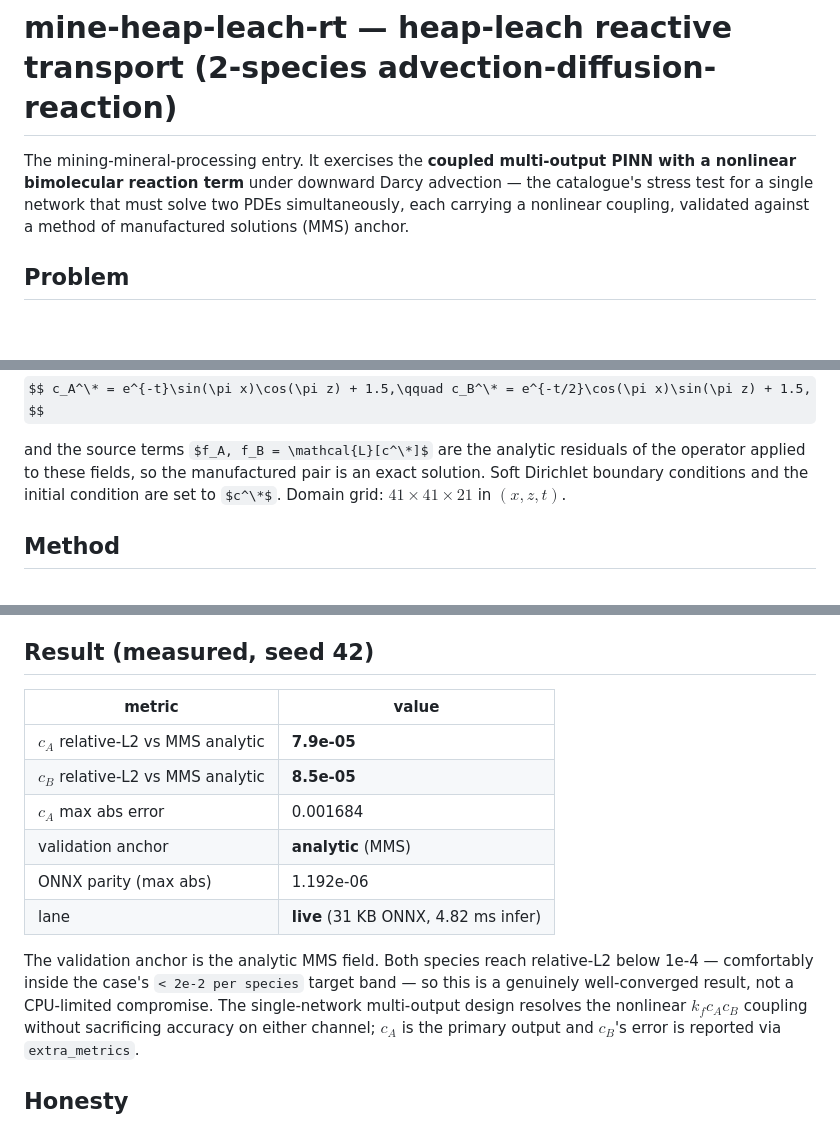
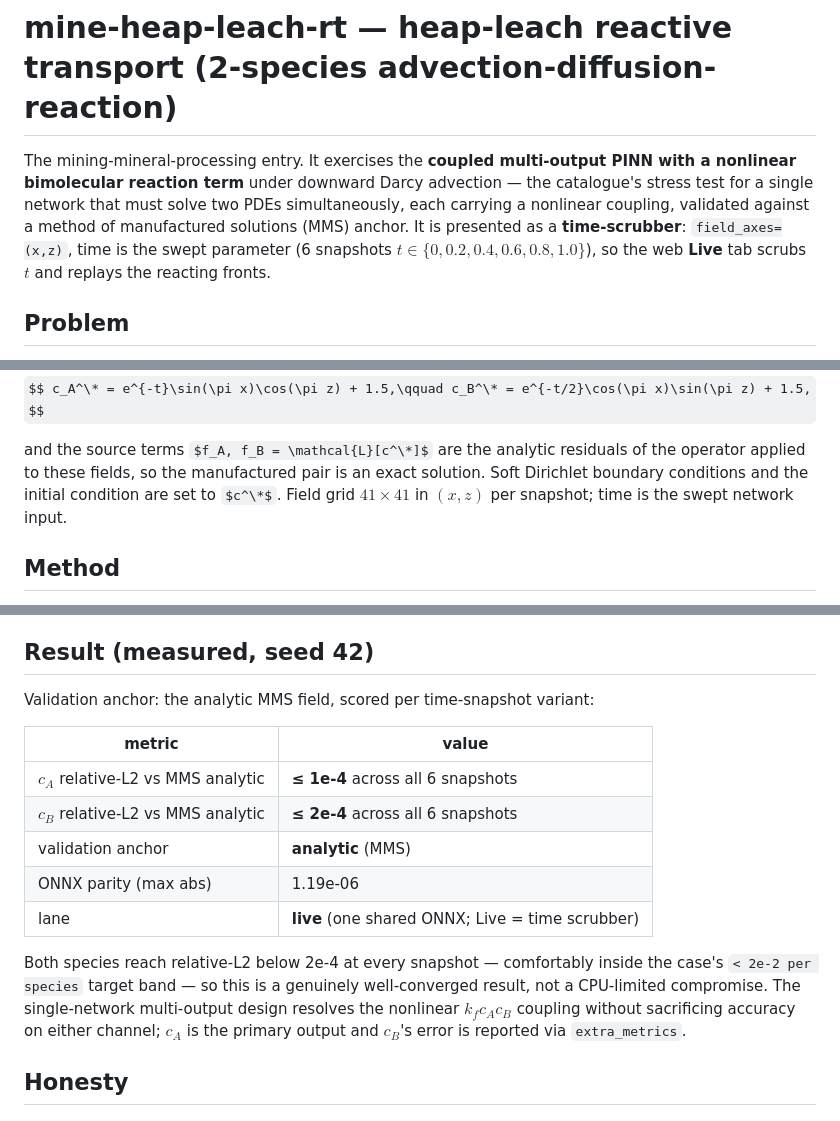
Before and after one commit to fsantibanezleal/CAOS_PINNLAB, a Markdown page: docs/cases/mine-heap-leach-rt.md, 3 parts joined by grey strips. Rendered like a GitHub page; some formulas as TeX source; blank space fills up the shorter version.

```diff
--- a/docs/cases/mine-heap-leach-rt.md
+++ b/docs/cases/mine-heap-leach-rt.md
@@ -3,7 +3,8 @@
 The mining-mineral-processing entry. It exercises the **coupled multi-output PINN with a nonlinear bimolecular
 reaction term** under downward Darcy advection — the catalogue's stress test for a single network that must solve two
 PDEs simultaneously, each carrying a nonlinear coupling, validated against a method of manufactured solutions (MMS)
-anchor.
+anchor. It is presented as a **time-scrubber**: `field_axes=(x,z)`, time is the swept parameter (6 snapshots
+$t\in\{0,0.2,0.4,0.6,0.8,1.0\}$), so the web **Live** tab scrubs $t$ and replays the reacting fronts.
 
 ## Problem
 
@@ -20,7 +21,7 @@ $$ c_A^\* = e^{-t}\sin(\pi x)\cos(\pi z) + 1.5,\qquad c_B^\* = e^{-t/2}\cos(\pi
 
 and the source terms $f_A, f_B = \mathcal{L}[c^\*]$ are the analytic residuals of the operator applied to these fields,
 so the manufactured pair is an exact solution. Soft Dirichlet boundary conditions and the initial condition are set to
-$c^\*$. Domain grid: $41\times41\times21$ in $(x,z,t)$.
+$c^\*$. Field grid $41\times41$ in $(x,z)$ per snapshot; time is the swept network input.
 
 ## Method
 
@@ -38,17 +39,18 @@ critical minerals (arXiv:2506.15960).
 
 ## Result (measured, seed 42)
 
+Validation anchor: the analytic MMS field, scored per time-snapshot variant:
+
 | metric | value |
 |--------|-------|
-| $c_A$ relative-L2 vs MMS analytic | **7.9e-05** |
-| $c_B$ relative-L2 vs MMS analytic | **8.5e-05** |
-| $c_A$ max abs error | 0.001684 |
+| $c_A$ relative-L2 vs MMS analytic | **≤ 1e-4** across all 6 snapshots |
+| $c_B$ relative-L2 vs MMS analytic | **≤ 2e-4** across all 6 snapshots |
 | validation anchor | **analytic** (MMS) |
-| ONNX parity (max abs) | 1.192e-06 |
-| lane | **live** (31 KB ONNX, 4.82 ms infer) |
+| ONNX parity (max abs) | 1.19e-06 |
+| lane | **live** (one shared ONNX; Live = time scrubber) |
 
-The validation anchor is the analytic MMS field. Both species reach relative-L2 below 1e-4 — comfortably inside the
-case's `< 2e-2 per species` target band — so this is a genuinely well-converged result, not a CPU-limited compromise.
+Both species reach relative-L2 below 2e-4 at every snapshot — comfortably inside the case's `< 2e-2 per species`
+target band — so this is a genuinely well-converged result, not a CPU-limited compromise.
 The single-network multi-output design resolves the nonlinear $k_f c_A c_B$ coupling without sacrificing accuracy on
 either channel; $c_A$ is the primary output and $c_B$'s error is reported via `extra_metrics`.
 
```
Also changed, not shown: docs/cases/bench-allencahn.md (+13 -12 lines), docs/cases/bench-darcy-operator.md (+9 -7 lines).
